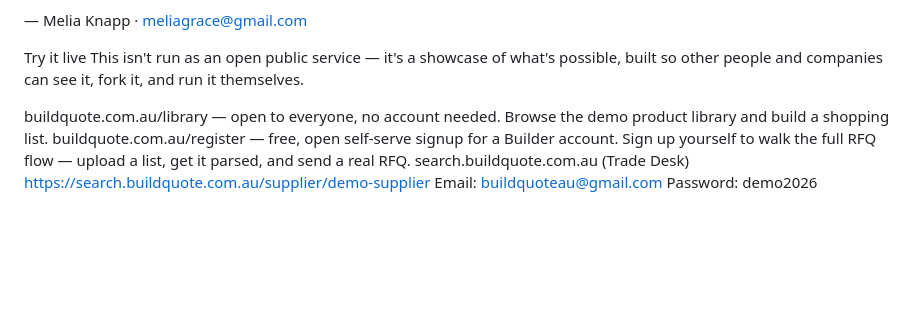
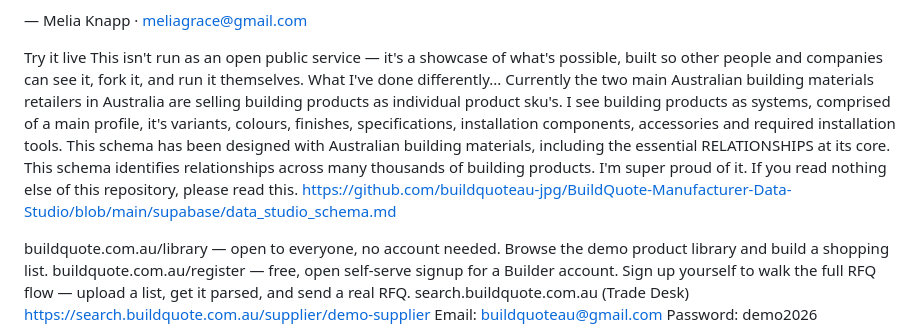
Before and after one commit to buildquoteau-jpg/BuildQuote-Manufacturer-Data-Studio, a Markdown page: README.md, the part around the change. GitHub-like rendering; blank space fills up the shorter version.

Commit message:
Enhance README with schema overview and links
Added details about the schema for Australian building materials and its relationships.

```diff
--- a/README.md
+++ b/README.md
@@ -53,6 +53,13 @@ If you do put any part of this to use, I'd welcome hearing about it — feedback
 
 Try it live
 This isn't run as an open public service — it's a showcase of what's possible, built so other people and companies can see it, fork it, and run it themselves.
+What I've done differently...
+Currently the two main Australian building materials retailers in Australia are selling building products as individual product sku's.
+I see building products as systems, comprised of a main profile, it's variants, colours, finishes, specifications, installation components, accessories and required installation tools.
+This schema has been designed with Australian building materials, including the essential RELATIONSHIPS at its core.
+This schema identifies relationships across many thousands of building products. I'm super proud of it.
+If you read nothing else of this repository, please read this.
+https://github.com/buildquoteau-jpg/BuildQuote-Manufacturer-Data-Studio/blob/main/supabase/data_studio_schema.md
 
 buildquote.com.au/library — open to everyone, no account needed. Browse the demo product library and build a shopping list.
 buildquote.com.au/register — free, open self-serve signup for a Builder account. Sign up yourself to walk the full RFQ flow — upload a list, get it parsed, and send a real RFQ.
```
